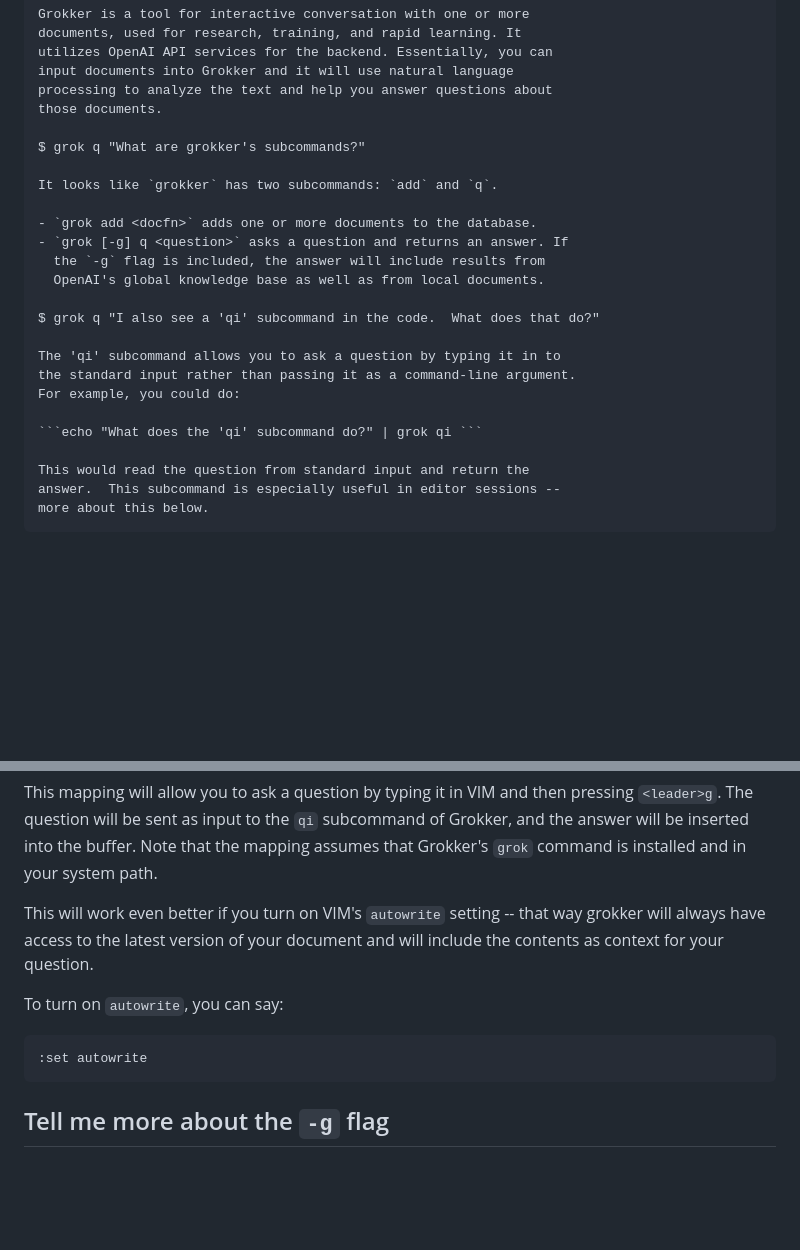
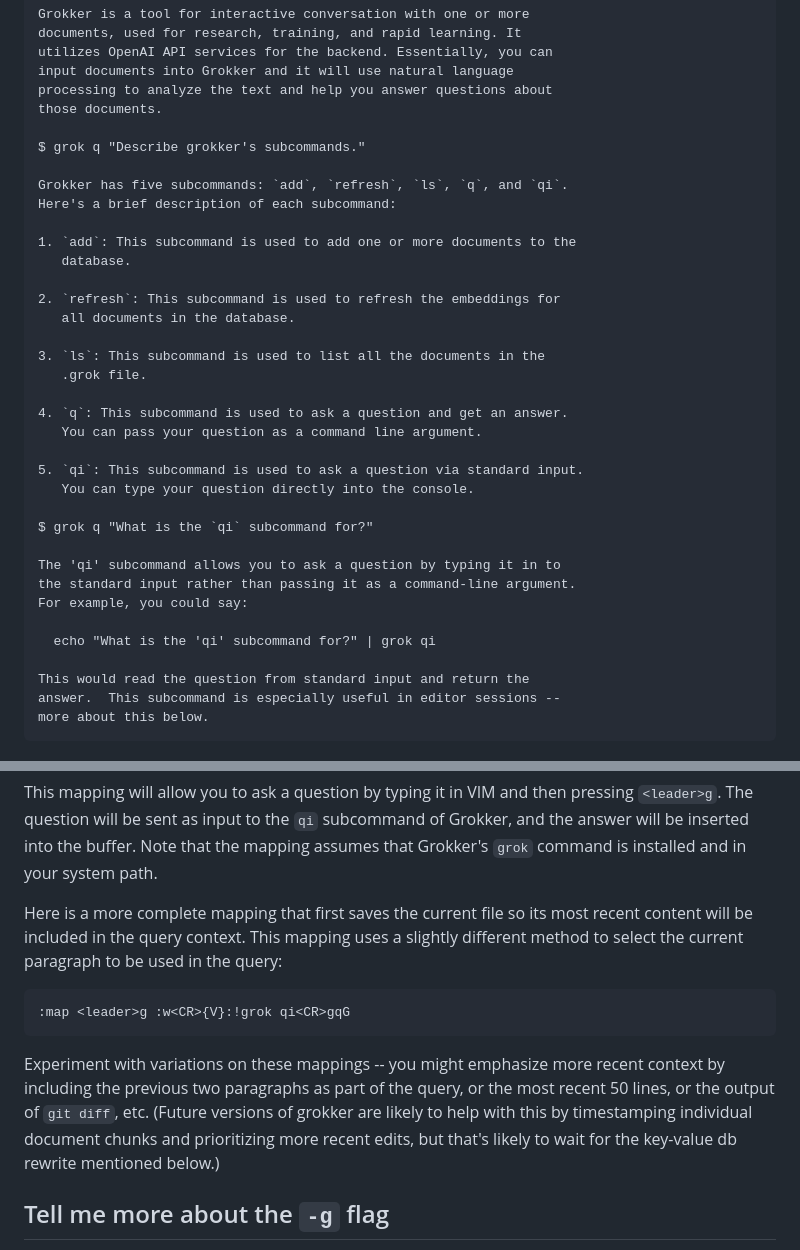
Before and after one commit to stevegt/grokker, a Markdown page: README.md, 2 parts joined by grey strips. Rendered like a GitHub page; blank space fills up the shorter version.

Commit message:
update README to show more subcommands
- Add descriptions of all grokker subcommands: `add`, `refresh`, `ls`, `q`, and `qi`.
- Provide more examples of using the `qi` subcommand in a VIM session.
- Show a mapping that saves the current file so its most recent content will be included in the query context.
- Suggest variations on the mapping to emphasize more recent context.

````diff
--- a/README.md
+++ b/README.md
@@ -23,22 +23,33 @@ input documents into Grokker and it will use natural language
 processing to analyze the text and help you answer questions about
 those documents.
 
-$ grok q "What are grokker's subcommands?"
+$ grok q "Describe grokker's subcommands."
 
-It looks like `grokker` has two subcommands: `add` and `q`.
+Grokker has five subcommands: `add`, `refresh`, `ls`, `q`, and `qi`.
+Here's a brief description of each subcommand:
 
-- `grok add <docfn>` adds one or more documents to the database.
-- `grok [-g] q <question>` asks a question and returns an answer. If
-  the `-g` flag is included, the answer will include results from
-  OpenAI's global knowledge base as well as from local documents.
+1. `add`: This subcommand is used to add one or more documents to the
+   database.
 
-$ grok q "I also see a 'qi' subcommand in the code.  What does that do?"
+2. `refresh`: This subcommand is used to refresh the embeddings for
+   all documents in the database.
+
+3. `ls`: This subcommand is used to list all the documents in the
+   .grok file.
+
+4. `q`: This subcommand is used to ask a question and get an answer.
+   You can pass your question as a command line argument.
+
+5. `qi`: This subcommand is used to ask a question via standard input.
+   You can type your question directly into the console.
+
+$ grok q "What is the `qi` subcommand for?"
 
 The 'qi' subcommand allows you to ask a question by typing it in to
 the standard input rather than passing it as a command-line argument.
-For example, you could do:
+For example, you could say:
 
-```echo "What does the 'qi' subcommand do?" | grok qi ```
+  echo "What is the 'qi' subcommand for?" | grok qi
 
 This would read the question from standard input and return the
 answer.  This subcommand is especially useful in editor sessions --
@@ -107,15 +118,22 @@ then pressing `<leader>g`. The question will be sent as input to the
 buffer. Note that the mapping assumes that Grokker's `grok` command is
 installed and in your system path.
 
-This will work even better if you turn on VIM's `autowrite` setting --
-that way grokker will always have access to the latest version of your
-document and will include the contents as context for your question.
-
-To turn on `autowrite`, you can say:
+Here is a more complete mapping that first saves the current file so
+its most recent content will be included in the query context.  This
+mapping uses a slightly different method to select the current
+paragraph to be used in the query:
 
 ```
-:set autowrite
+:map <leader>g :w<CR>{V}:!grok qi<CR>gqG
 ```
+
+Experiment with variations on these mappings -- you might emphasize
+more recent context by including the previous two paragraphs as part
+of the query, or the most recent 50 lines, or the output of `git
+diff`, etc.  (Future versions of grokker are likely to help with this
+by timestamping individual document chunks and prioritizing more
+recent edits, but that's likely to wait for the key-value db rewrite
+mentioned below.)
 
 ## Tell me more about the `-g` flag
 
````
